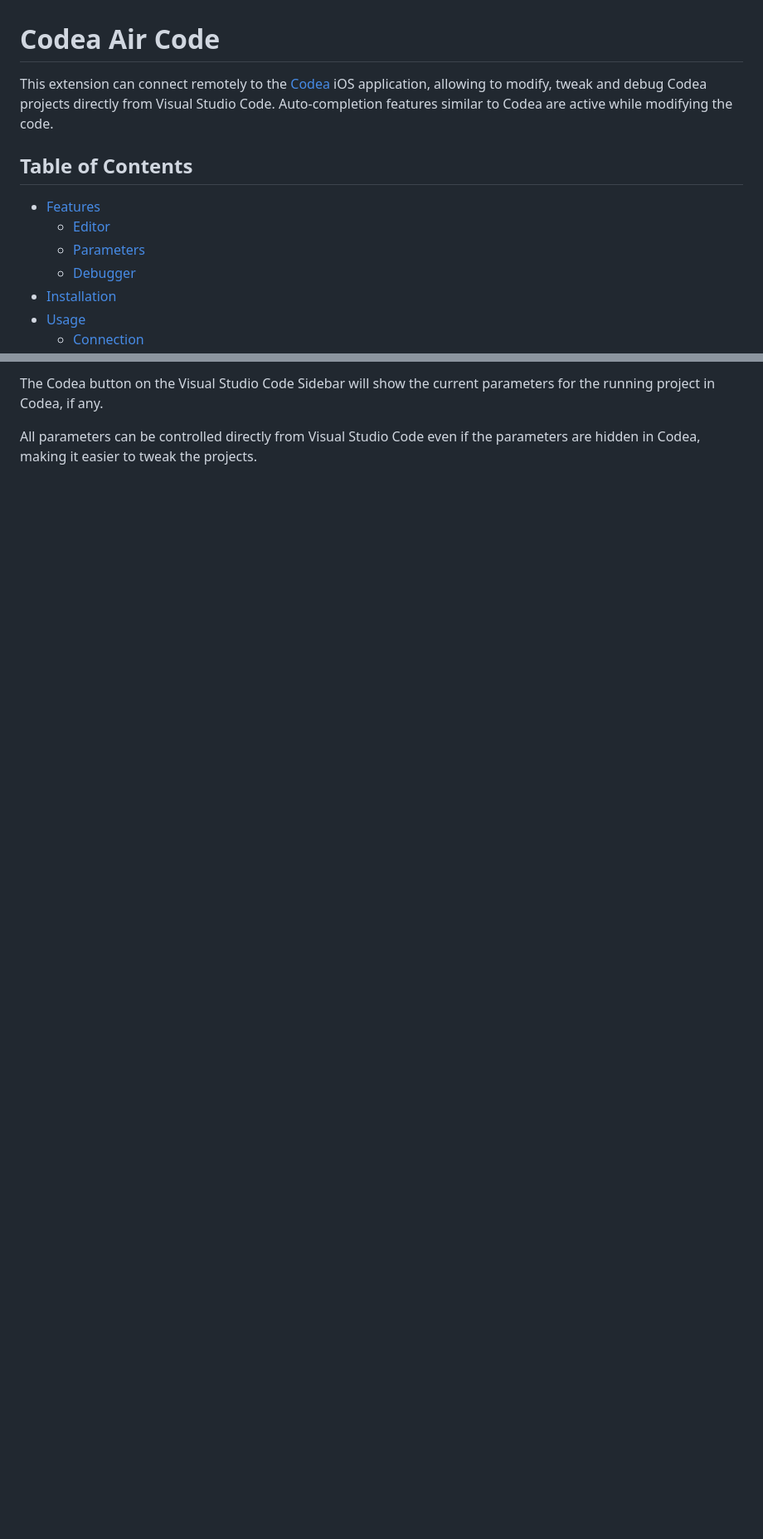
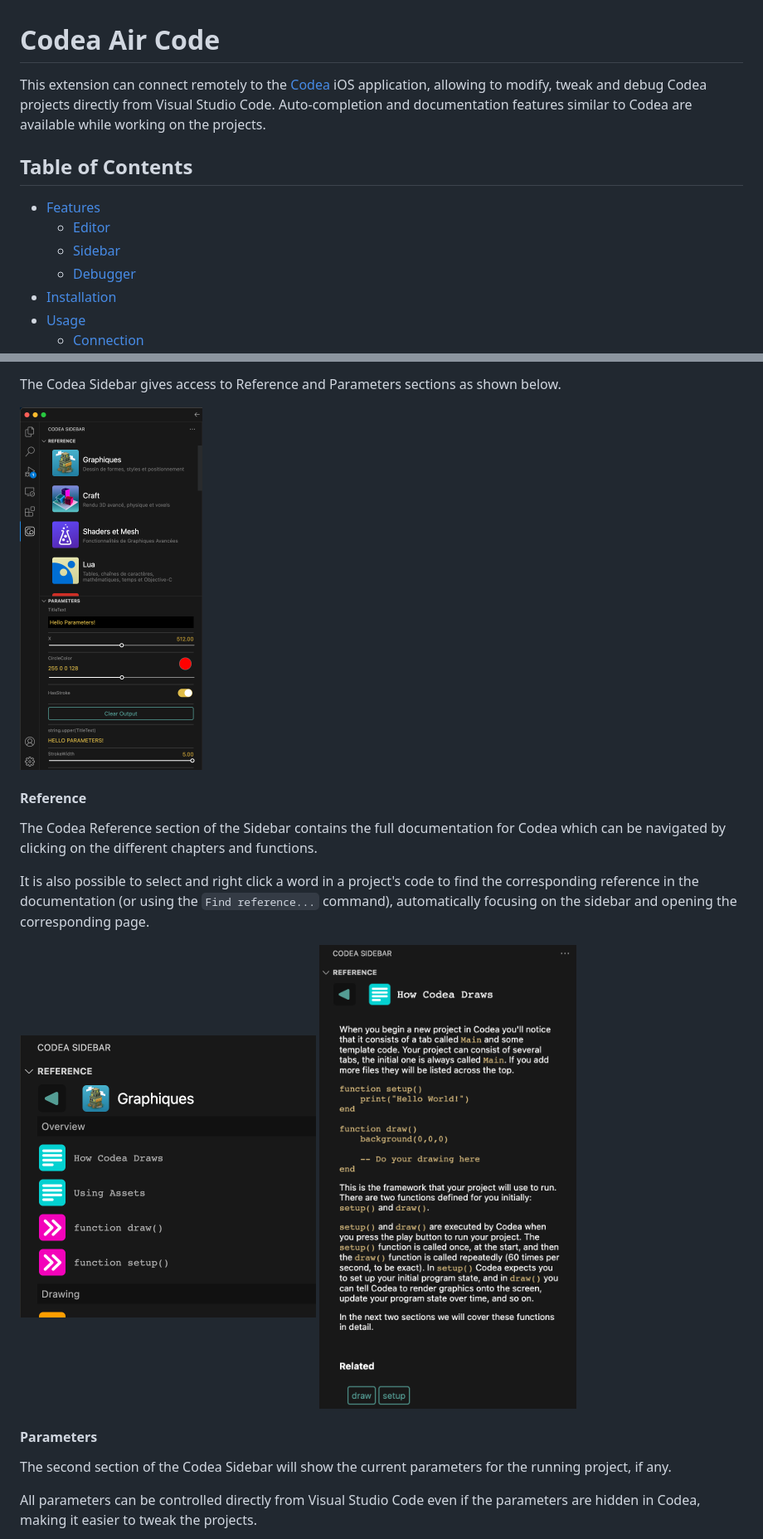
Before and after one commit to twolivesleft/codea-air-code, a Markdown page: README.md, 2 parts joined by grey strips. Shown at 83% size. Drawn GitHub-style; pictures changed too: images/sidebar.png (added), images/sidebar_2.png (added), images/sidebar_3.png (added); blank space fills up the shorter version.

Commit message:
Updated README and CHANGELOG with the new changes

```diff
--- a/README.md
+++ b/README.md
@@ -1,12 +1,12 @@
 # Codea Air Code
 
-This extension can connect remotely to the [Codea](https://codea.io/) iOS application, allowing to modify, tweak and debug Codea projects directly from Visual Studio Code. Auto-completion features similar to Codea are active while modifying the code.
+This extension can connect remotely to the [Codea](https://codea.io/) iOS application, allowing to modify, tweak and debug Codea projects directly from Visual Studio Code. Auto-completion and documentation features similar to Codea are available while working on the projects.
 
 ## Table of Contents
 
 - [Features](#features)
   - [Editor](#editor)
-  - [Parameters](#parameters)
+  - [Sidebar](#sidebar)
   - [Debugger](#debugger)
 - [Installation](#installation)
 - [Usage](#usage)
@@ -63,5 +63,21 @@ Types can easily be documented using a triple-slash (`---`) comment.
 
-The Codea button on the Visual Studio Code Sidebar will show the current parameters for the running project in Codea, if any.
+The Codea Sidebar gives access to Reference and Parameters sections as shown below.
+
+<img width="220" alt="Screenshot of the sidebar" src="images/sidebar.png">
+
+#### Reference
+
+The Codea Reference section of the Sidebar contains the full documentation for Codea which can be navigated by clicking on the different chapters and functions.
+
+It is also possible to select and right click a word in a project's code to find the corresponding reference in the documentation (or using the `Find reference...` command), automatically focusing on the sidebar and opening the corresponding page.
+
+<img width="357" alt="Screenshot of the sidebar" src="images/sidebar_2.png">
+
+<img width="385" alt="Screenshot of the sidebar" src="images/sidebar_3.png">
+
+#### Parameters
+
+The second section of the Codea Sidebar will show the current parameters for the running project, if any.
 
 All parameters can be controlled directly from Visual Studio Code even if the parameters are hidden in Codea, making it easier to tweak the projects.
 
```
Also changed, not shown: other parts of README.md (+9 -8 lines), CHANGELOG.md (+4 -0 lines), images/parameters.png (deleted), images/parameters_2.png (added), 1 other file.
